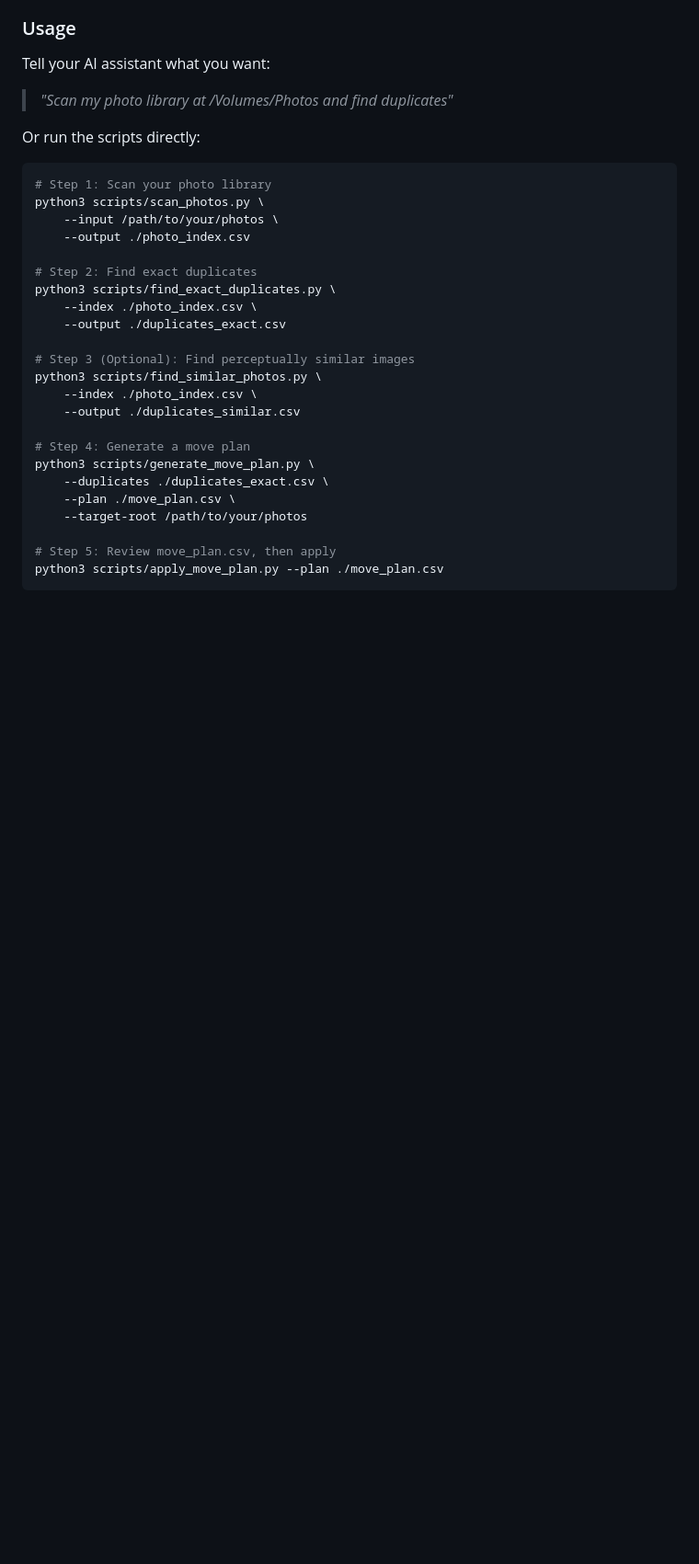
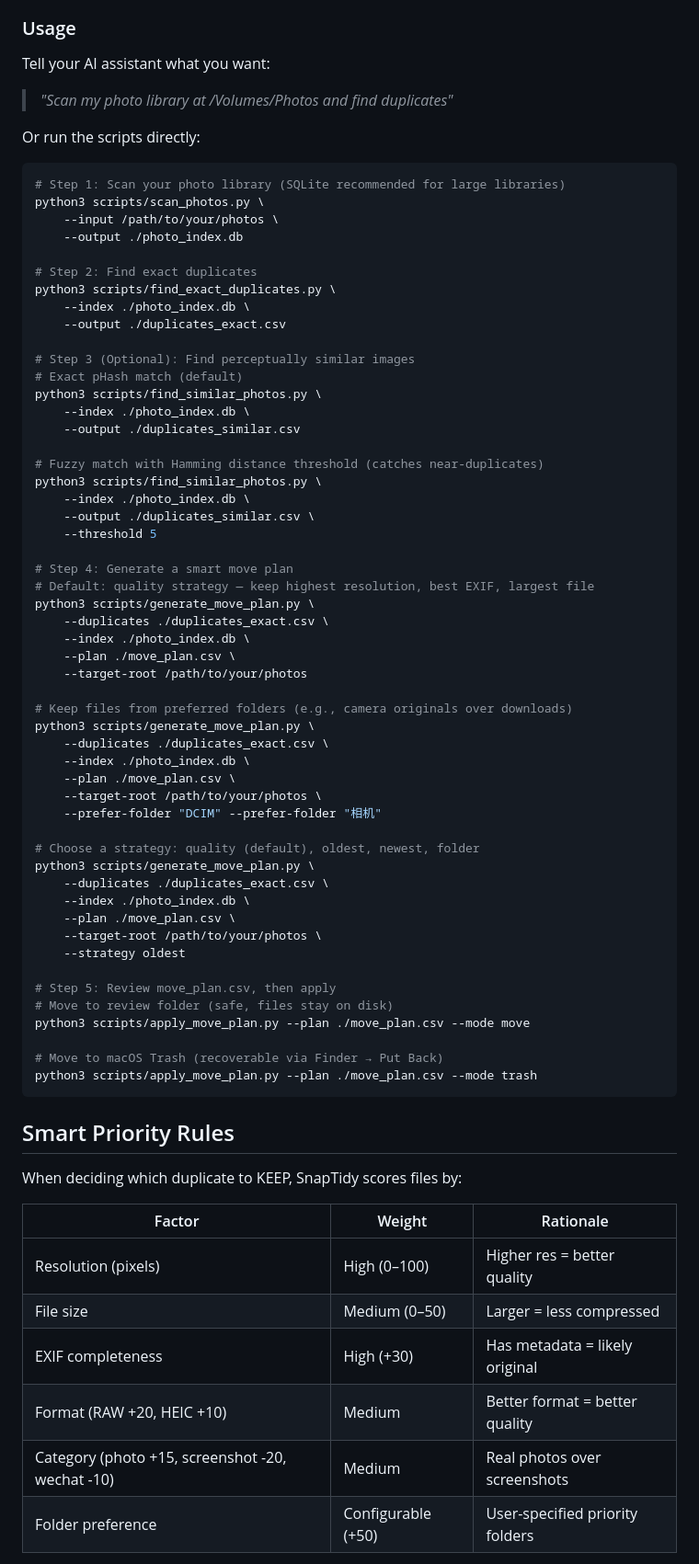
Before and after one commit to chicogong/snaptidy, a Markdown page: README.md, the part around one of its changes. Shown at 92% size. GitHub-like rendering; blank space fills up the shorter version.

Commit message:
docs: update README for v2.0 — SQLite, smart priorities, trash mode, GPS, auto-categorization

````diff
--- a/README.md
+++ b/README.md
@@ -139,27 +157,70 @@ Tell your AI assistant what you want:
 Or run the scripts directly:
 
 ```bash
-# Step 1: Scan your photo library
+# Step 1: Scan your photo library (SQLite recommended for large libraries)
 python3 scripts/scan_photos.py \
     --input /path/to/your/photos \
-    --output ./photo_index.csv
+    --output ./photo_index.db
 
 # Step 2: Find exact duplicates
 python3 scripts/find_exact_duplicates.py \
-    --index ./photo_index.csv \
+    --index ./photo_index.db \
     --output ./duplicates_exact.csv
 
 # Step 3 (Optional): Find perceptually similar images
+# Exact pHash match (default)
 python3 scripts/find_similar_photos.py \
-    --index ./photo_index.csv \
+    --index ./photo_index.db \
     --output ./duplicates_similar.csv
 
-# Step 4: Generate a move plan
+# Fuzzy match with Hamming distance threshold (catches near-duplicates)
+python3 scripts/find_similar_photos.py \
+    --index ./photo_index.db \
+    --output ./duplicates_similar.csv \
+    --threshold 5
+
+# Step 4: Generate a smart move plan
+# Default: quality strategy — keep highest resolution, best EXIF, largest file
 python3 scripts/generate_move_plan.py \
     --duplicates ./duplicates_exact.csv \
+    --index ./photo_index.db \
     --plan ./move_plan.csv \
     --target-root /path/to/your/photos
 
+# Keep files from preferred folders (e.g., camera originals over downloads)
+python3 scripts/generate_move_plan.py \
+    --duplicates ./duplicates_exact.csv \
+    --index ./photo_index.db \
+    --plan ./move_plan.csv \
+    --target-root /path/to/your/photos \
+    --prefer-folder "DCIM" --prefer-folder "相机"
+
+# Choose a strategy: quality (default), oldest, newest, folder
+python3 scripts/generate_move_plan.py \
+    --duplicates ./duplicates_exact.csv \
+    --index ./photo_index.db \
+    --plan ./move_plan.csv \
+    --target-root /path/to/your/photos \
+    --strategy oldest
+
 # Step 5: Review move_plan.csv, then apply
-python3 scripts/apply_move_plan.py --plan ./move_plan.csv
+# Move to review folder (safe, files stay on disk)
+python3 scripts/apply_move_plan.py --plan ./move_plan.csv --mode move
+
+# Move to macOS Trash (recoverable via Finder → Put Back)
+python3 scripts/apply_move_plan.py --plan ./move_plan.csv --mode trash
 ```
+
+## Smart Priority Rules
+
+When deciding which duplicate to KEEP, SnapTidy scores files by:
+
+| Factor | Weight | Rationale |
+|--------|--------|-----------|
+| Resolution (pixels) | High (0–100) | Higher res = better quality |
+| File size | Medium (0–50) | Larger = less compressed |
+| EXIF completeness | High (+30) | Has metadata = likely original |
+| Format (RAW +20, HEIC +10) | Medium | Better format = better quality |
+| Category (photo +15, screenshot -20, wechat -10) | Medium | Real photos over screenshots |
+| Folder preference | Configurable (+50) | User-specified priority folders |
+
````
Also changed, not shown: other parts of README.md (+82 -27 lines).
